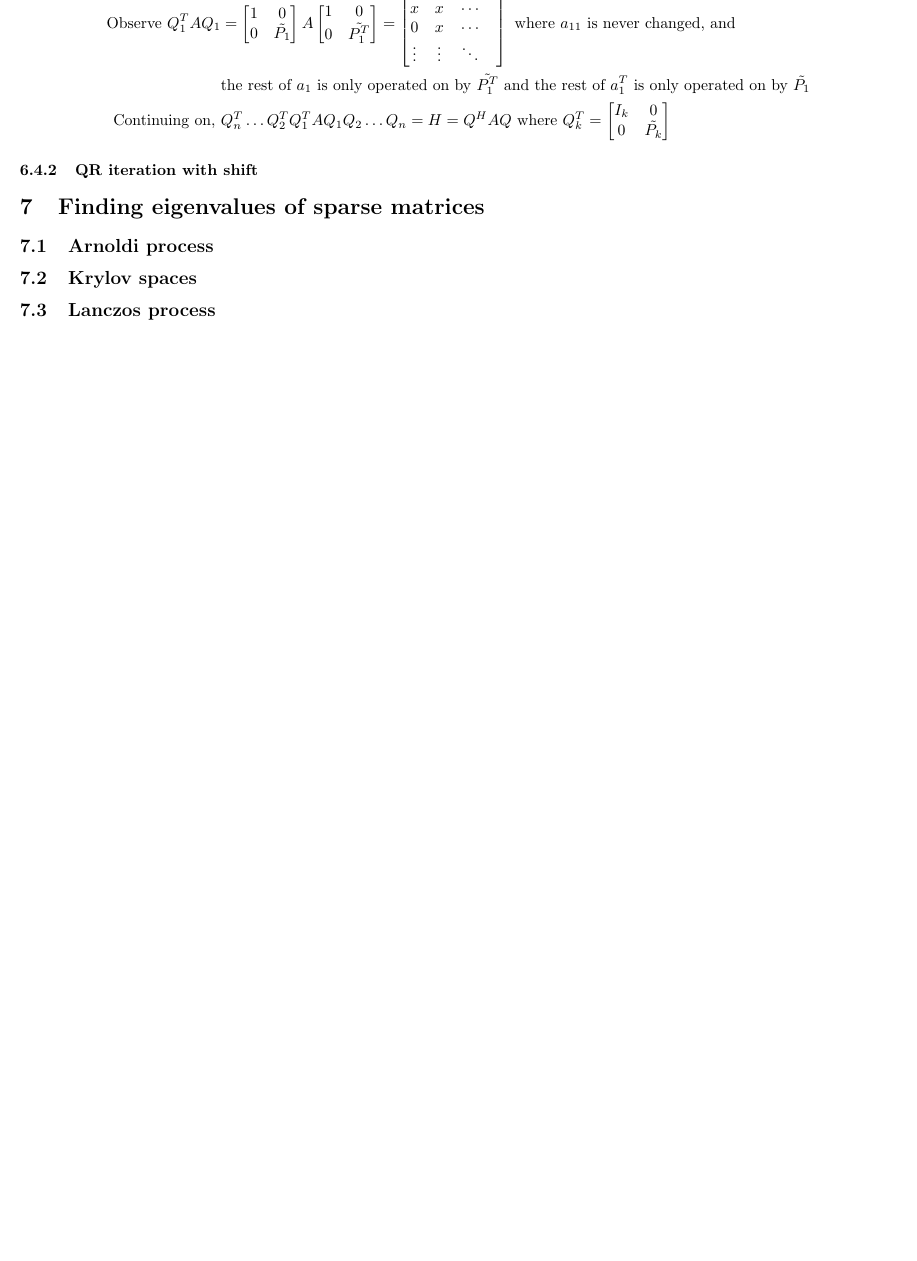
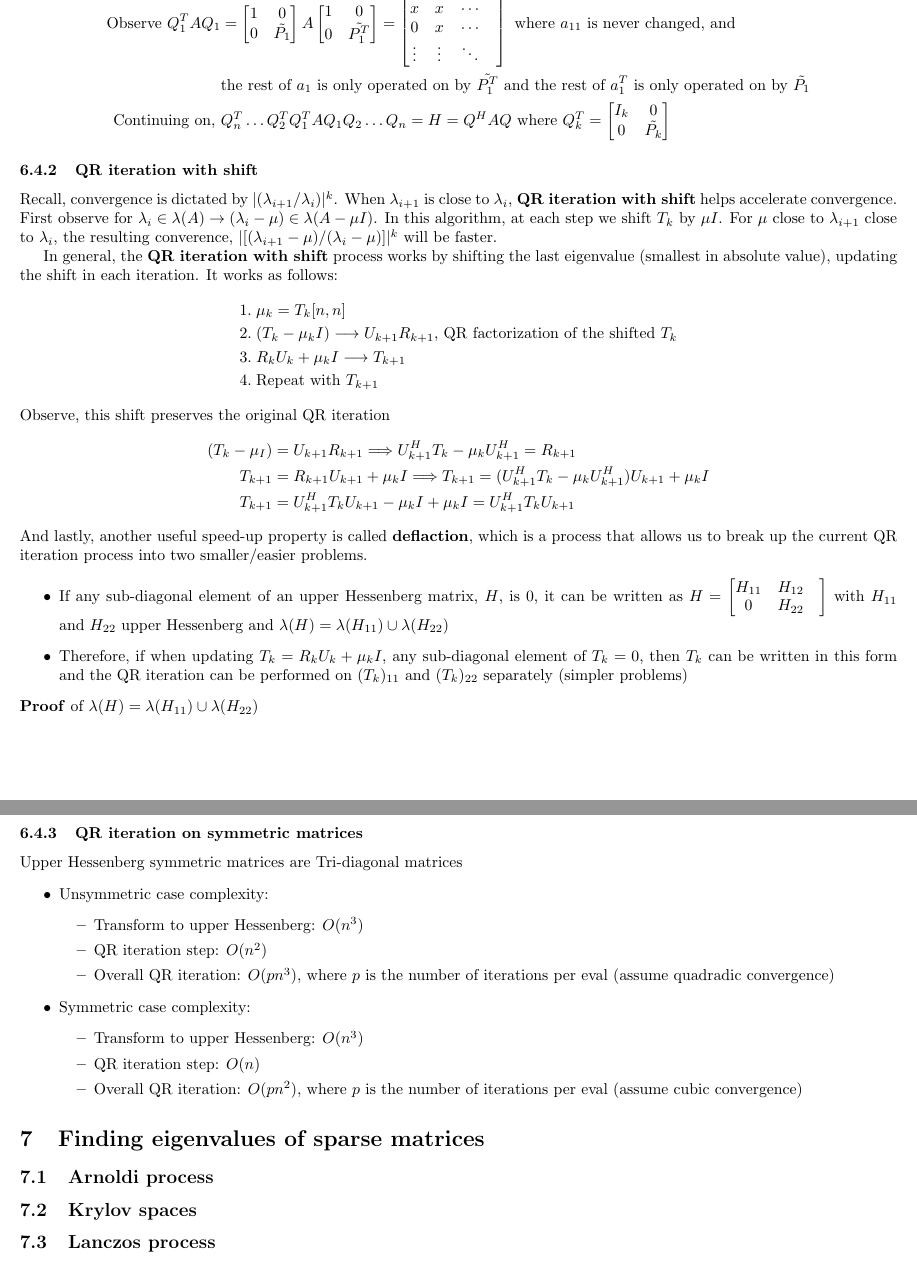
Before and after one commit to etrieschman/class-notes, a LaTeX document (cme302.tex): part of page 16 of 16 before the commit and two parts of pages 16 and 17 of 17 after it, the two joined at a grey line, cut so that both start at the same text, the shorter picture padded with empty space. Compiled offline with pdfLaTeX.

Commit message:
QR iteration with shift

```diff
--- a/cme302.tex
+++ b/cme302.tex
@@ -816,6 +816,46 @@ Each QR iteration step of a dense matrix is $O(n^3)$. To reduce flops (floating
 \end{align*}
 
 \subsubsection{QR iteration with shift}
+Recall, convergence is dictated by $\abs{(\lambda_{i+1} / \lambda_i)}^k$. When $\lambda_{i+1}$ is close to $\lambda_i$, \textbf{QR iteration with shift} helps accelerate convergence. First observe for $\lambda_i \in \lambda(A) \rightarrow (\lambda_i - \mu) \in \lambda(A - \mu I)$. In this algorithm, at each step we shift $T_k$ by $\mu I$. For $\mu$ close to $\lambda_{i+1}$ close to $\lambda_i$, the resulting converence, $\abs{[(\lambda_{i+1} - \mu) / (\lambda_i - \mu)]}^k$ will be faster.
+
+In general, the \textbf{QR iteration with shift} process works by shifting the last eigenvalue (smallest in absolute value), updating the shift in each iteration. It works as follows:
+\begin{align*}
+    1. \;& \mu_k = T_k[n, n]\\
+    2. \;& (T_k - \mu_k I) \longrightarrow U_{k+1}R_{k+1} \textrm{, QR factorization of the shifted } T_k\\
+    3. \;& R_kU_k + \mu_k I \longrightarrow T_{k+1}\\
+    4. \;& \textrm{Repeat with } T_{k+1}
+\end{align*}
+Observe, this shift preserves the original QR iteration
+\begin{align*}
+    (T_k - \mu_ I) &= U_{k+1}R_{k+1} \Longrightarrow U_{k+1}^HT_k - \mu_k U_{k+1}^H = R_{k+1}\\
+    T_{k+1} &= R_{k+1}U_{k+1} + \mu_k I \Longrightarrow T_{k+1} = (U_{k+1}^HT_k - \mu_k U_{k+1}^H)U_{k+1} + \mu_k I\\
+    T_{k+1} &= U_{k+1}^HT_kU_{k+1} - \mu_k I + \mu_k I = U_{k+1}^HT_kU_{k+1}
+\end{align*}
+And lastly, another useful speed-up property is called \textbf{deflaction}, which is a process that allows us to break up the current QR iteration process into two smaller/easier problems.
+\begin{itemize}
+    \item If any sub-diagonal element of an upper Hessenberg matrix, $H$, is 0, it can be written as $H = \begin{bmatrix} H_{11} & H_{12} \\ 0 & H_{22} &\end{bmatrix}$ with $H_{11}$ and $H_{22}$ upper Hessenberg and $\lambda(H) = \lambda(H_{11})\cup \lambda(H_{22})$
+    \item Therefore, if when updating $T_k = R_kU_k + \mu_k I$, any sub-diagonal element of $T_k = 0$, then $T_k$ can be written in this form and the QR iteration can be performed on $(T_k)_{11}$ and $(T_k)_{22}$ separately (simpler  problems)
+\end{itemize}
+\textbf{Proof} of $\lambda(H) = \lambda(H_{11})\cup \lambda(H_{22})$
+% TODO
+
+\subsubsection{QR iteration on symmetric matrices}
+Upper Hessenberg symmetric matrices are Tri-diagonal matrices
+\begin{itemize}
+    \item Unsymmetric case complexity:
+    \begin{itemize}
+        \item Transform to upper Hessenberg: $O(n^3)$
+        \item QR iteration step: $O(n^2)$
+        \item Overall QR iteration: $O(pn^3)$, where $p$ is the number of iterations per eval (assume quadradic convergence)
+    \end{itemize}
+    \item Symmetric case complexity:
+    \begin{itemize}
+        \item Transform to upper Hessenberg: $O(n^3)$
+        \item QR iteration step: $O(n)$
+        \item Overall QR iteration: $O(pn^2)$, where $p$ is the number of iterations per eval (assume cubic convergence)
+    \end{itemize}
+\end{itemize}
+
 \section{Finding eigenvalues of sparse matrices}
 \subsection{Arnoldi process}
 \subsection{Krylov spaces}
```
Also changed, not shown: cme302.pdf.
